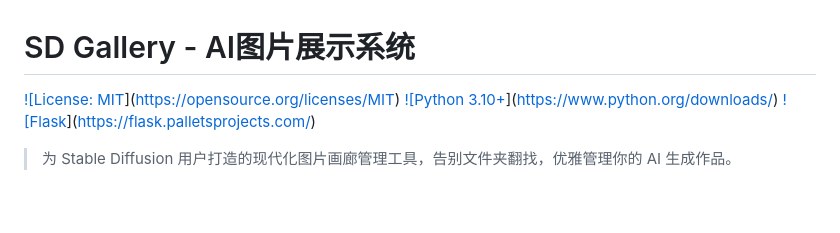
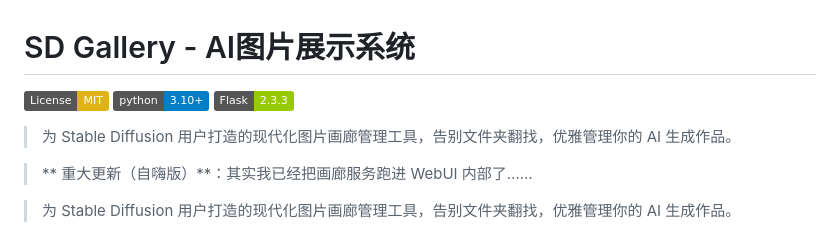
Before and after one commit to LaoBiDeng321/SD_Gallery, a Markdown page: README.md, the part around the change. GitHub-like rendering; badges without logos; blank space fills up the shorter version.

```diff
--- a/README.md
+++ b/README.md
@@ -1,8 +1,12 @@
 # SD Gallery - AI图片展示系统
 
-[!\[License: MIT](https://img.shields.io/badge/License-MIT-yellow.svg)](https://opensource.org/licenses/MIT)
-[!\[Python 3.10+](https://img.shields.io/badge/python-3.10+-blue.svg)](https://www.python.org/downloads/)
-[!\[Flask](https://img.shields.io/badge/Flask-2.3.3-green.svg)](https://flask.palletsprojects.com/)
+[![License: MIT](https://img.shields.io/badge/License-MIT-yellow.svg)](https://opensource.org/licenses/MIT)
+[![Python 3.10+](https://img.shields.io/badge/python-3.10+-blue.svg)](https://www.python.org/downloads/)
+[![Flask](https://img.shields.io/badge/Flask-2.3.3-green.svg)](https://flask.palletsprojects.com/)
+
+> 为 Stable Diffusion 用户打造的现代化图片画廊管理工具，告别文件夹翻找，优雅管理你的 AI 生成作品。
+
+> ** 重大更新（自嗨版）**：其实我已经把画廊服务跑进 WebUI 内部了……
 
 > 为 Stable Diffusion 用户打造的现代化图片画廊管理工具，告别文件夹翻找，优雅管理你的 AI 生成作品。
 
```
